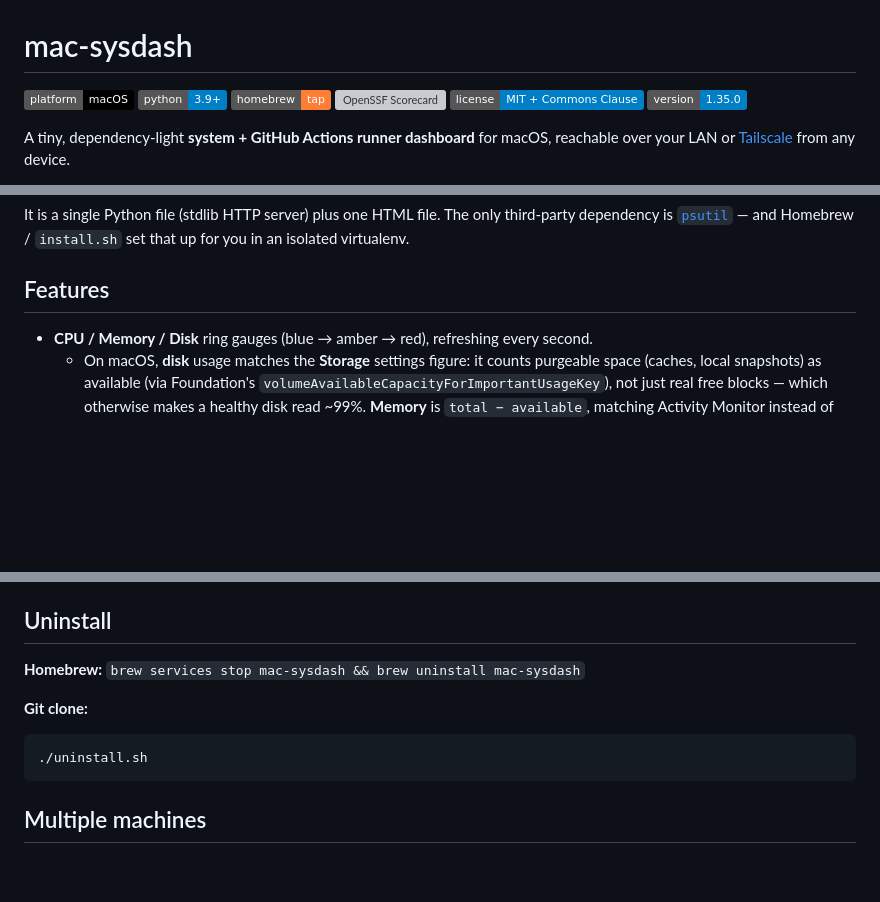
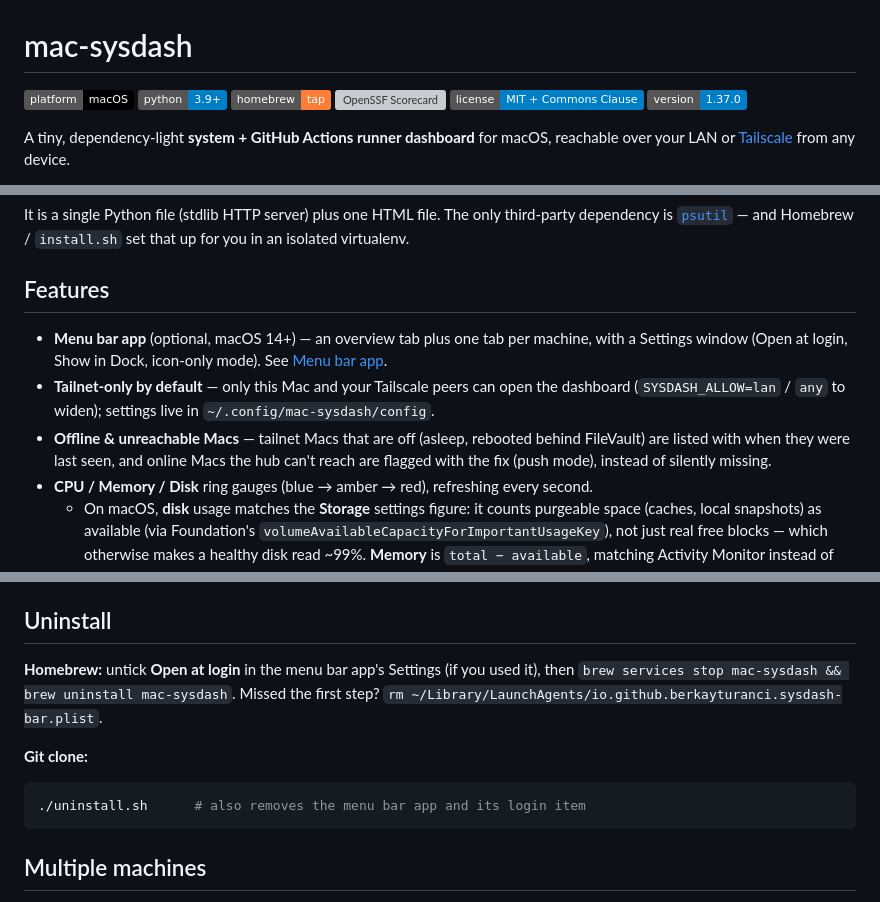
Before and after one commit to berkayturanci/mac-sysdash, a Markdown page: README.md, 3 parts joined by grey strips. GitHub-like rendering; badges without logos; blank space fills up the shorter version; grey boxes are pictures that could not be loaded.

````diff
--- a/README.md
+++ b/README.md
@@ -5,7 +5,7 @@
 ![homebrew](https://img.shields.io/badge/homebrew-tap-orange)
 [![OpenSSF Scorecard](https://api.scorecard.dev/projects/github.com/berkayturanci/mac-sysdash/badge)](https://scorecard.dev/viewer/?uri=github.com/berkayturanci/mac-sysdash)
 ![license](https://img.shields.io/badge/license-MIT%20%2B%20Commons%20Clause-blue)
-![version](https://img.shields.io/badge/version-1.35.0-blue)
+![version](https://img.shields.io/badge/version-1.37.0-blue)
 
 A tiny, dependency-light **system + GitHub Actions runner dashboard** for macOS,
 reachable over your LAN or [Tailscale](https://tailscale.com/) from any device.
@@ -26,6 +26,16 @@ Homebrew / `install.sh` set that up for you in an isolated virtualenv.
 
 ## Features
 
+- **Menu bar app** (optional, macOS 14+) — an overview tab plus one tab per
+  machine, with a Settings window (Open at login, Show in Dock, icon-only mode).
+  See [Menu bar app](#menu-bar-app-optional-macos-14).
+- **Tailnet-only by default** — only this Mac and your Tailscale peers can open
+  the dashboard (`SYSDASH_ALLOW=lan` / `any` to widen); settings live in
+  `~/.config/mac-sysdash/config`.
+- **Offline & unreachable Macs** — tailnet Macs that are off (asleep, rebooted
+  behind FileVault) are listed with when they were last seen, and online Macs the
+  hub can't reach are flagged with the fix (push mode), instead of silently
+  missing.
 - **CPU / Memory / Disk** ring gauges (blue → amber → red), refreshing every second.
   - On macOS, **disk** usage matches the **Storage** settings figure: it counts
     purgeable space (caches, local snapshots) as available (via Foundation's
@@ -216,12 +240,14 @@ changes.
 
 ## Uninstall
 
-**Homebrew:** `brew services stop mac-sysdash && brew uninstall mac-sysdash`
+**Homebrew:** untick **Open at login** in the menu bar app's Settings (if you
+used it), then `brew services stop mac-sysdash && brew uninstall mac-sysdash`.
+Missed the first step? `rm ~/Library/LaunchAgents/io.github.berkayturanci.sysdash-bar.plist`.
 
 **Git clone:**
 
 ```sh
-./uninstall.sh
+./uninstall.sh      # also removes the menu bar app and its login item
 ```
 
 ## Multiple machines
````
Also changed, not shown: other parts of README.md (+20 -6 lines), AGENTS.md (+11 -3 lines), CHANGELOG.md (+23 -0 lines), docs/menubar-machine.png (added), docs/menubar-settings.png (added), docs/menubar.png (added), 12 other files.
